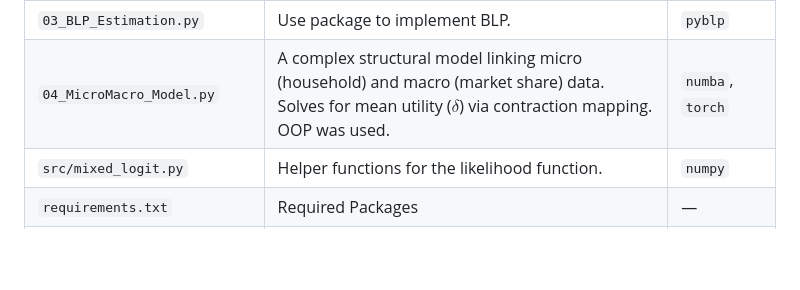
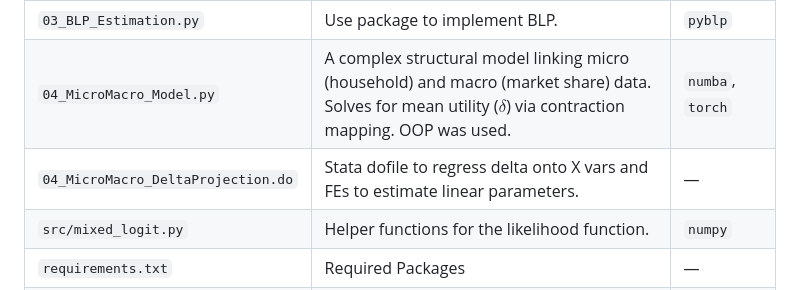
Before and after one commit to liyuzhao1999/DemandReplication, a Markdown page: README.md, the part around the change. Rendered like a GitHub page; blank space fills up the shorter version.

```diff
--- a/README.md
+++ b/README.md
@@ -23,6 +23,7 @@ The code is organized by model and implementation method:
 | `02_MixedLogit_Pytorch.py` | GPU-accelerated Mixed Logit. PyTorch tensors offer significant speedups. | `torch` |
 | `03_BLP_Estimation.py` | Use package to implement BLP. | `pyblp` |
 | `04_MicroMacro_Model.py` | A complex structural model linking micro (household) and macro (market share) data. Solves for mean utility ($\delta$) via contraction mapping. OOP was used. | `numba`, `torch` |
+| `04_MicroMacro_DeltaProjection.do` | Stata dofile to regress delta onto X vars and FEs to estimate linear parameters. | — |
 | `src/mixed_logit.py` | Helper functions for the likelihood function. | `numpy` |
 | `requirements.txt` | Required Packages | — |
 | `data/` | Input datasets used for estimation and analysis (data link). | — |
```
